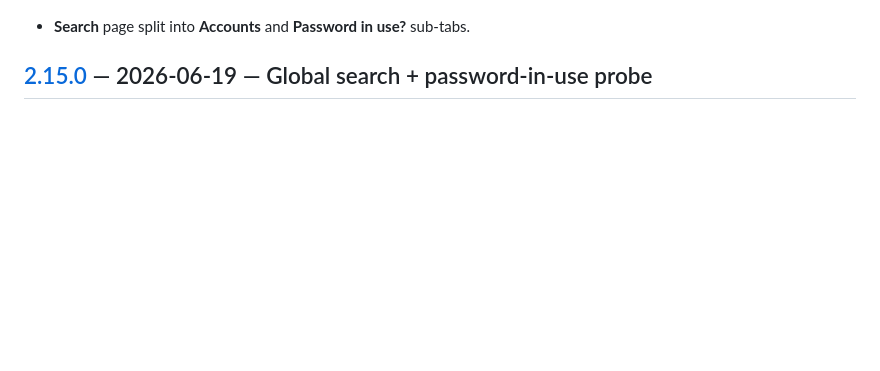
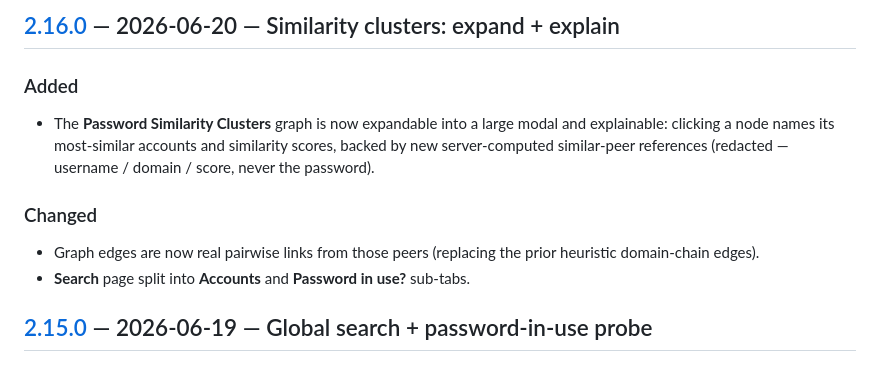
Before and after one commit to watson0x90/PasswordAtTheDisco, a Markdown page: CHANGELOG.md, the part around one of its changes. GitHub-like rendering; blank space fills up the shorter version.

```diff
--- a/CHANGELOG.md
+++ b/CHANGELOG.md
@@ -11,3 +88,14 @@ and this project adheres to [Semantic Versioning](https://semver.org/).
+## [2.16.0] — 2026-06-20 — Similarity clusters: expand + explain
+
+### Added
+- The **Password Similarity Clusters** graph is now expandable into a large modal and
+  explainable: clicking a node names its most-similar accounts and similarity scores, backed
+  by new server-computed similar-peer references (redacted — username / domain / score, never
+  the password).
+
+### Changed
+- Graph edges are now real pairwise links from those peers (replacing the prior heuristic
+  domain-chain edges).
 - **Search** page split into **Accounts** and **Password in use?** sub-tabs.
 
 ## [2.15.0] — 2026-06-19 — Global search + password-in-use probe
```
Also changed, not shown: other parts of CHANGELOG.md (+84 -1 lines), README.md (+20 -13 lines).
